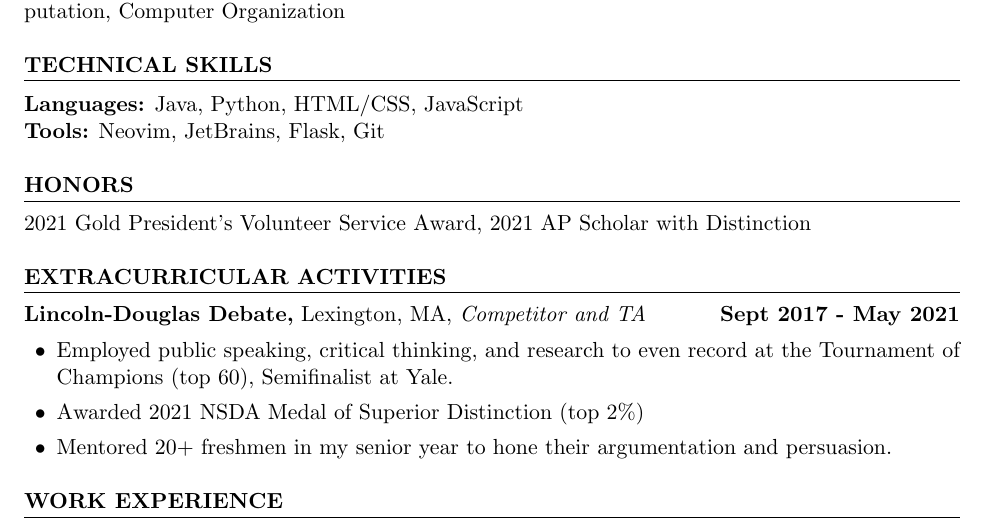
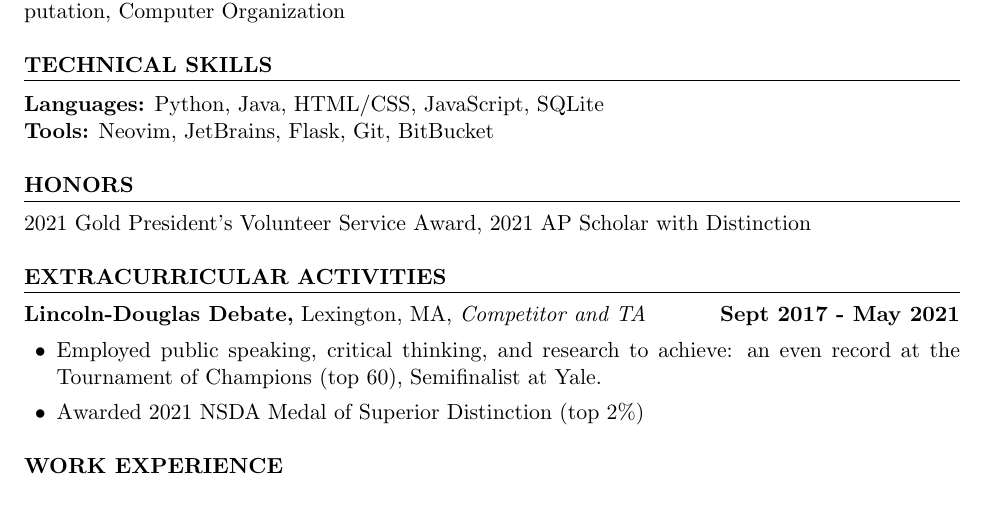
Before and after one commit to choiqz/Resume, a LaTeX CV (resume.tex): part of the page, cut so that both start at the same text. Compiled offline with pdfLaTeX.

Commit message:
got rid of bullet on LD, added more to skills, fixed grammar

```diff
--- a/resume.tex
+++ b/resume.tex
@@ -38,8 +38,8 @@ GPA: 3.6/4.00 \\
 Relevant Coursework: Logic \& Computation, Data Structures \& Algorithms, Randomness \& Computation, Computer Organization
 
 \section*{TECHNICAL SKILLS}
-\textbf{Languages:} Java, Python, HTML/CSS, JavaScript \\
-\textbf{Tools:} Neovim, JetBrains, Flask, Git
+\textbf{Languages:} Python, Java, HTML/CSS, JavaScript, SQLite \\
+\textbf{Tools:} Neovim, JetBrains, Flask, Git, BitBucket
 
 \section*{HONORS}
 2021 Gold President’s Volunteer Service Award, 2021 AP Scholar with Distinction
@@ -47,9 +47,8 @@ Relevant Coursework: Logic \& Computation, Data Structures \& Algorithms, Random
 \section*{EXTRACURRICULAR ACTIVITIES}
 \textbf{Lincoln-Douglas Debate,} Lexington, MA, \textit{Competitor and TA} \hfill \textbf{Sept 2017 - May 2021}
 \begin{sublist}
-  \item Employed public speaking, critical thinking, and research to even record at the Tournament of Champions (top 60), Semifinalist at Yale.
+  \item Employed public speaking, critical thinking, and research to achieve: an even record at the Tournament of Champions (top 60), Semifinalist at Yale.
   \item Awarded 2021 NSDA Medal of Superior Distinction (top 2\%)
-  \item Mentored 20+ freshmen in my senior year to hone their argumentation and persuasion.
 \end{sublist}
 
 \section*{WORK EXPERIENCE}
```
Also changed, not shown: resume.pdf.
